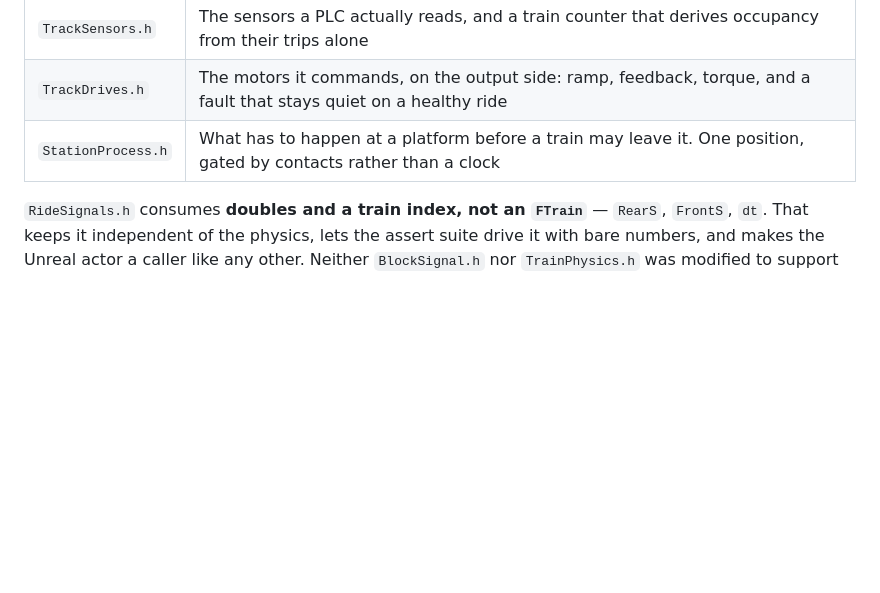
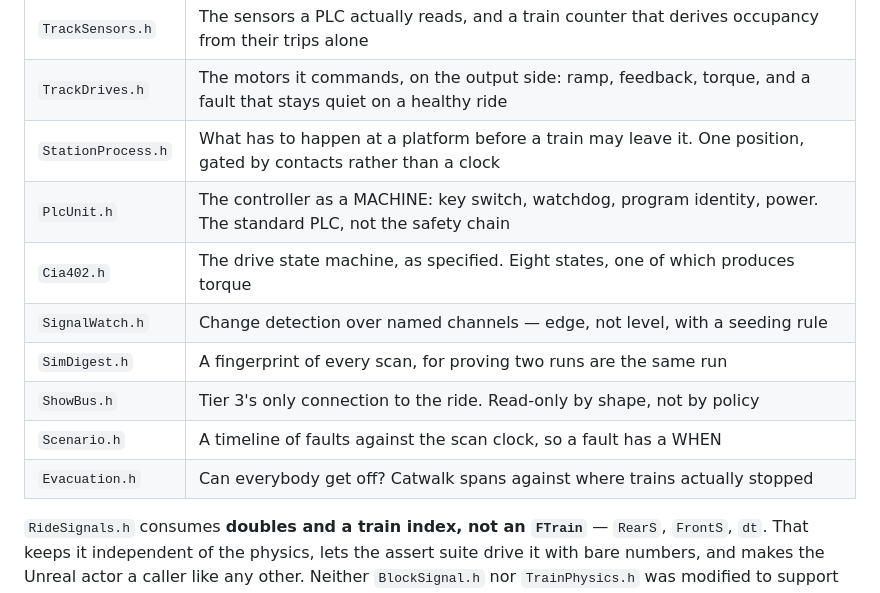
Before and after one commit to zebadrabbit/TrackUnlimited, a Markdown page: Docs/PROTOTYPES.md, the part around the change. GitHub-like rendering; blank space fills up the shorter version.

Commit message:
Docs: the seven prototype headers added since this table was written
PlcUnit, Cia402, SignalWatch, SimDigest, ShowBus, Scenario, Evacuation.

Co-Authored-By: Claude Opus 5 (1M context) <noreply@anthropic.com>

```diff
--- a/Docs/PROTOTYPES.md
+++ b/Docs/PROTOTYPES.md
@@ -163,6 +163,13 @@ tests. See [`SIGNALLING.md`](SIGNALLING.md) for what the states mean and why the
 | `TrackSensors.h` | The sensors a PLC actually reads, and a train counter that derives occupancy from their trips alone |
 | `TrackDrives.h` | The motors it commands, on the output side: ramp, feedback, torque, and a fault that stays quiet on a healthy ride |
 | `StationProcess.h` | What has to happen at a platform before a train may leave it. One position, gated by contacts rather than a clock |
+| `PlcUnit.h` | The controller as a MACHINE: key switch, watchdog, program identity, power. The standard PLC, not the safety chain |
+| `Cia402.h` | The drive state machine, as specified. Eight states, one of which produces torque |
+| `SignalWatch.h` | Change detection over named channels — edge, not level, with a seeding rule |
+| `SimDigest.h` | A fingerprint of every scan, for proving two runs are the same run |
+| `ShowBus.h` | Tier 3's only connection to the ride. Read-only by shape, not by policy |
+| `Scenario.h` | A timeline of faults against the scan clock, so a fault has a WHEN |
+| `Evacuation.h` | Can everybody get off? Catwalk spans against where trains actually stopped |
 
 `RideSignals.h` consumes **doubles and a train index, not an `FTrain`** — `RearS`, `FrontS`, `dt`.
 That keeps it independent of the physics, lets the assert suite drive it with bare numbers, and makes
```
